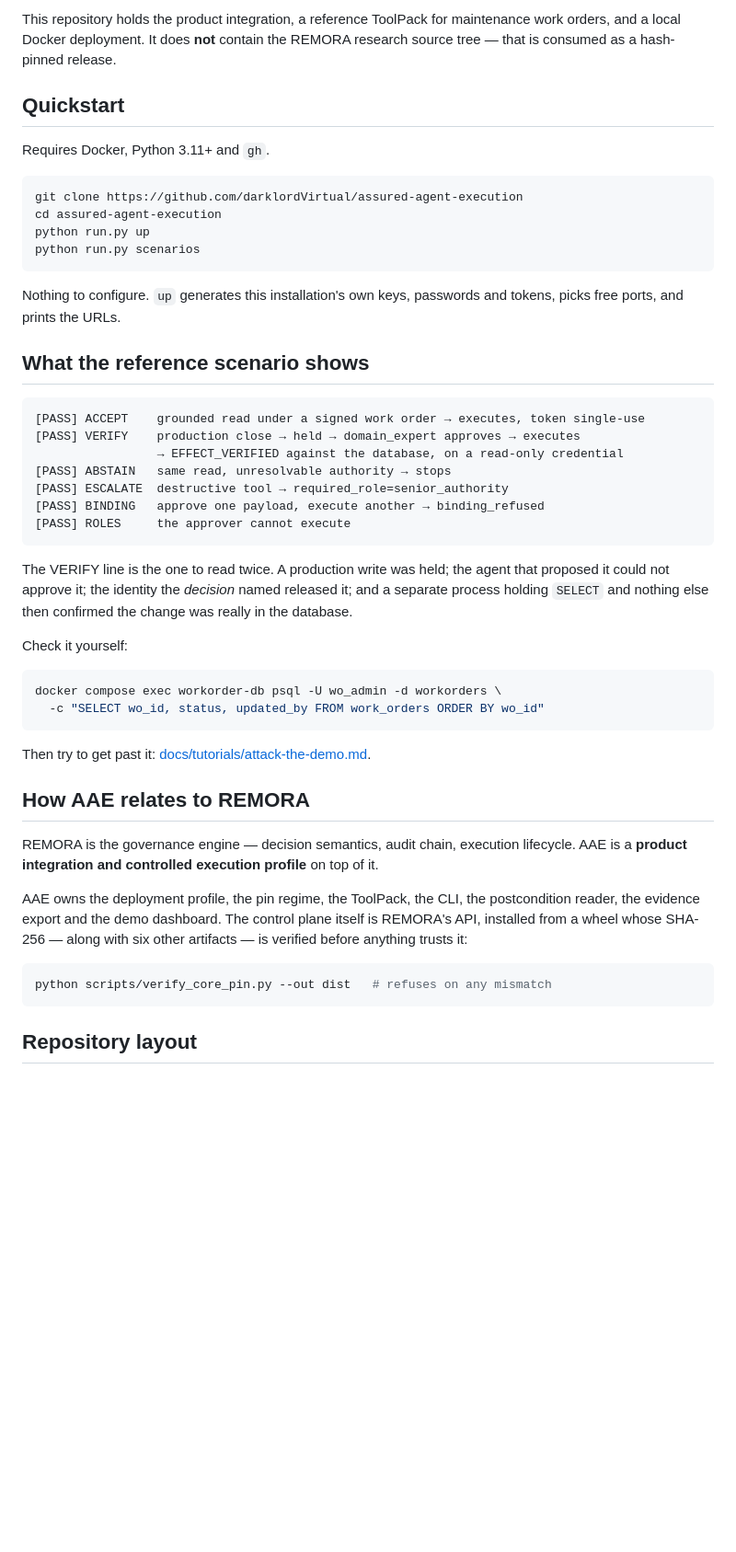
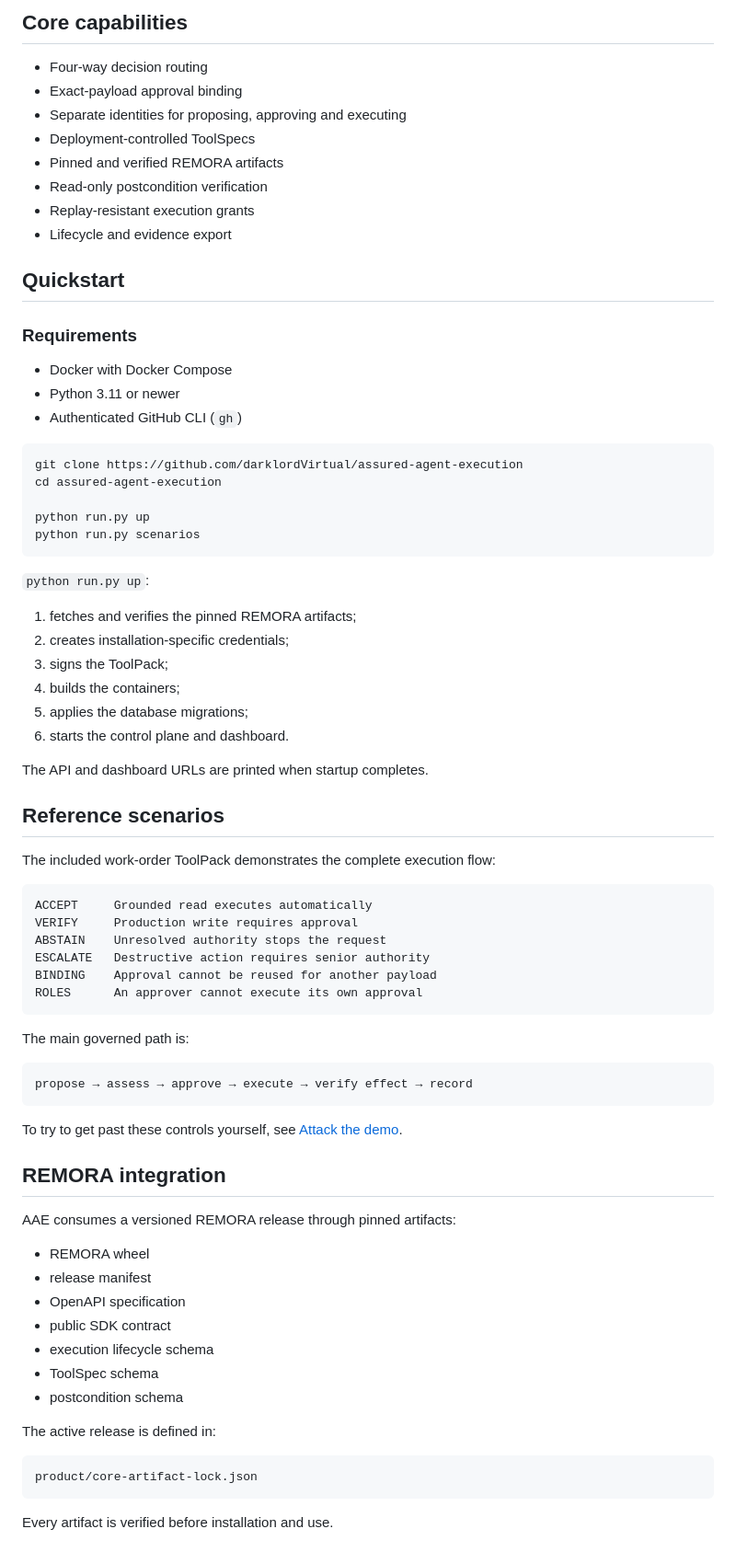
Before and after one commit to darklordVirtual/assured-agent-execution, a Markdown page: README.md, the part around one of its changes. Shown at 92% size. GitHub-like rendering; blank space fills up the shorter version.

````diff
--- a/README.md
+++ b/README.md
@@ -21,64 +52,82 @@ AAE ── pinned REMORA control plane
 ```
 
-This repository holds the product integration, a reference ToolPack for
-maintenance work orders, and a local Docker deployment. It does **not** contain
-the REMORA research source tree — that is consumed as a hash-pinned release.
+## Core capabilities
+
+* Four-way decision routing
+* Exact-payload approval binding
+* Separate identities for proposing, approving and executing
+* Deployment-controlled ToolSpecs
+* Pinned and verified REMORA artifacts
+* Read-only postcondition verification
+* Replay-resistant execution grants
+* Lifecycle and evidence export
 
 ## Quickstart
 
-Requires Docker, Python 3.11+ and `gh`.
+### Requirements
+
+* Docker with Docker Compose
+* Python 3.11 or newer
+* Authenticated GitHub CLI (`gh`)
 
 ```bash
 git clone https://github.com/darklordVirtual/assured-agent-execution
 cd assured-agent-execution
+
 python run.py up
 python run.py scenarios
 ```
 
-Nothing to configure. `up` generates this installation's own keys, passwords
-and tokens, picks free ports, and prints the URLs.
+`python run.py up`:
 
-## What the reference scenario shows
+1. fetches and verifies the pinned REMORA artifacts;
+2. creates installation-specific credentials;
+3. signs the ToolPack;
+4. builds the containers;
+5. applies the database migrations;
+6. starts the control plane and dashboard.
 
-```
-[PASS] ACCEPT    grounded read under a signed work order → executes, token single-use
-[PASS] VERIFY    production close → held → domain_expert approves → executes
-                 → EFFECT_VERIFIED against the database, on a read-only credential
-[PASS] ABSTAIN   same read, unresolvable authority → stops
-[PASS] ESCALATE  destructive tool → required_role=senior_authority
-[PASS] BINDING   approve one payload, execute another → binding_refused
-[PASS] ROLES     the approver cannot execute
+The API and dashboard URLs are printed when startup completes.
+
+## Reference scenarios
+
+The included work-order ToolPack demonstrates the complete execution flow:
+
+```text
+ACCEPT     Grounded read executes automatically
+VERIFY     Production write requires approval
+ABSTAIN    Unresolved authority stops the request
+ESCALATE   Destructive action requires senior authority
+BINDING    Approval cannot be reused for another payload
+ROLES      An approver cannot execute its own approval
 ```
 
-The VERIFY line is the one to read twice. A production write was held; the
-agent that proposed it could not approve it; the identity the *decision* named
-released it; and a separate process holding `SELECT` and nothing else then
-confirmed the change was really in the database.
+The main governed path is:
 
-Check it yourself:
-
-```bash
-docker compose exec workorder-db psql -U wo_admin -d workorders \
-  -c "SELECT wo_id, status, updated_by FROM work_orders ORDER BY wo_id"
+```text
+propose → assess → approve → execute → verify effect → record
 ```
 
-Then try to get past it:
-[docs/tutorials/attack-the-demo.md](docs/tutorials/attack-the-demo.md).
+To try to get past these controls yourself, see
+[Attack the demo](docs/tutorials/attack-the-demo.md).
 
-## How AAE relates to REMORA
+## REMORA integration
 
-REMORA is the governance engine — decision semantics, audit chain, execution
-lifecycle. AAE is a **product integration and controlled execution profile**
-on top of it.
+AAE consumes a versioned REMORA release through pinned artifacts:
 
-AAE owns the deployment profile, the pin regime, the ToolPack, the CLI, the
-postcondition reader, the evidence export and the demo dashboard. The control
-plane itself is REMORA's API, installed from a wheel whose SHA-256 — along with
-six other artifacts — is verified before anything trusts it:
+* REMORA wheel
+* release manifest
+* OpenAPI specification
+* public SDK contract
+* execution lifecycle schema
+* ToolSpec schema
+* postcondition schema
 
-```bash
-python scripts/verify_core_pin.py --out dist   # refuses on any mismatch
+The active release is defined in:
+
+```text
+product/core-artifact-lock.json
 ```
 
-## Repository layout
+Every artifact is verified before installation and use.
 
````
Also changed, not shown: other parts of README.md (+82 -57 lines).
